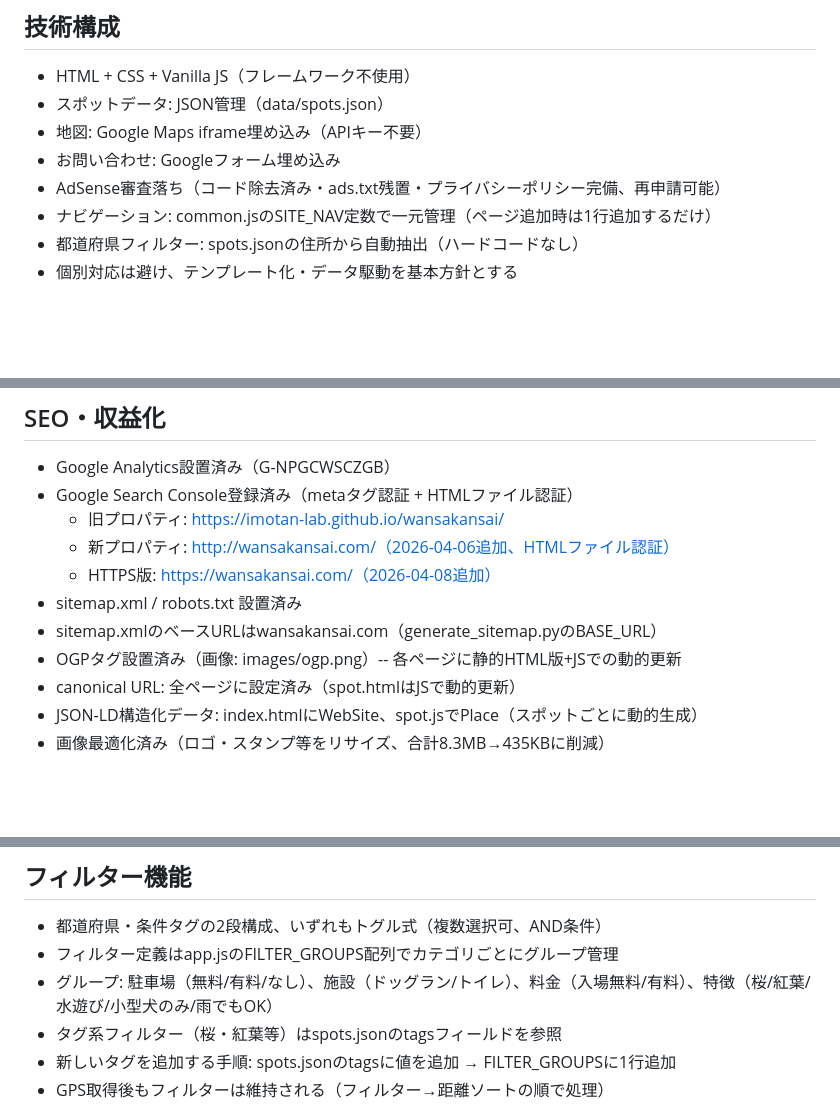
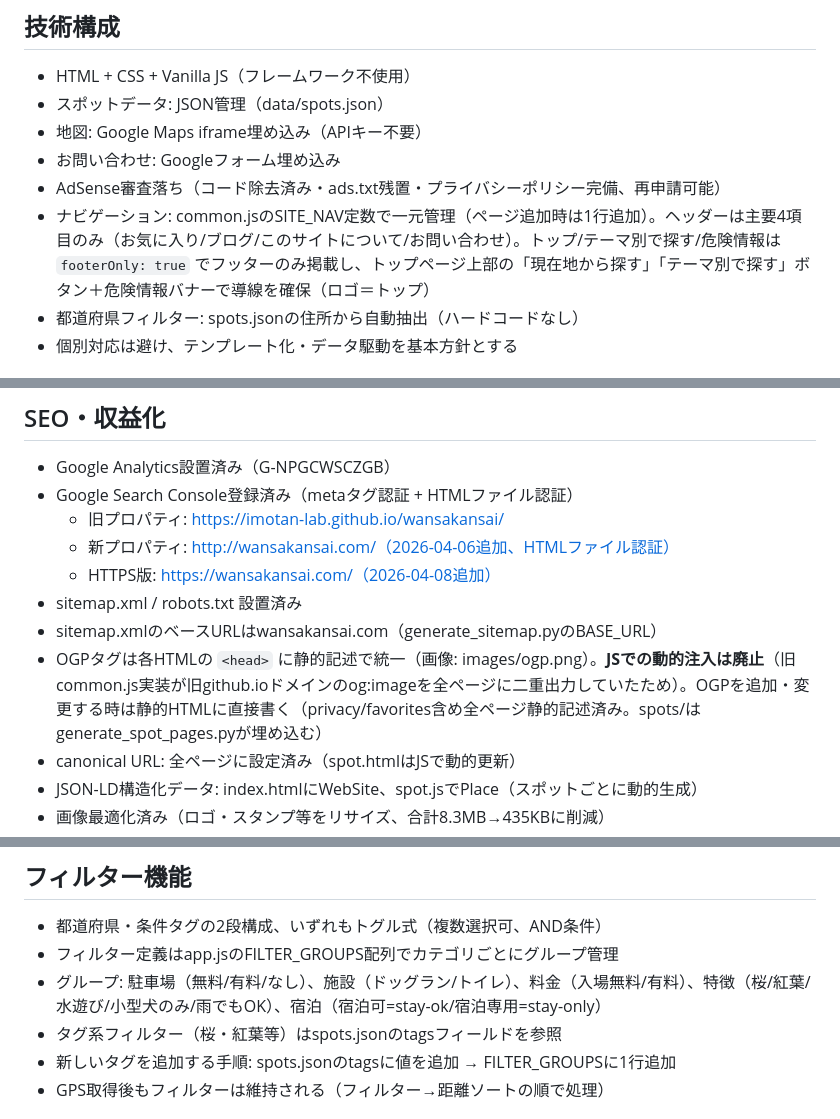
Before and after one commit to imotan-lab/wansakansai, a Markdown page: CLAUDE.md, 3 parts joined by grey strips. Drawn GitHub-style; blank space fills up the shorter version.

Commit message:
CLAUDE.md更新: 監査対応に伴う運用ルール反映
ヘッダー再構成(footerOnly)/OGP静的統一(JS注入廃止)/フィルタにstay系追記/
escapeHtml必須化/和歌山記事の下書き据え置きを記載。

Co-Authored-By: Claude Opus 4.8 <noreply@anthropic.com>

```diff
--- a/CLAUDE.md
+++ b/CLAUDE.md
@@ -13,7 +13,7 @@
 - 地図: Google Maps iframe埋め込み（APIキー不要）
 - お問い合わせ: Googleフォーム埋め込み
 - AdSense審査落ち（コード除去済み・ads.txt残置・プライバシーポリシー完備、再申請可能）
-- ナビゲーション: common.jsのSITE_NAV定数で一元管理（ページ追加時は1行追加するだけ）
+- ナビゲーション: common.jsのSITE_NAV定数で一元管理（ページ追加時は1行追加）。ヘッダーは主要4項目のみ（お気に入り/ブログ/このサイトについて/お問い合わせ）。トップ/テーマ別で探す/危険情報は `footerOnly: true` でフッターのみ掲載し、トップページ上部の「現在地から探す」「テーマ別で探す」ボタン＋危険情報バナーで導線を確保（ロゴ＝トップ）
 - 都道府県フィルター: spots.jsonの住所から自動抽出（ハードコードなし）
 - 個別対応は避け、テンプレート化・データ駆動を基本方針とする
 
@@ -35,7 +35,7 @@
   - HTTPS版: https://wansakansai.com/（2026-04-08追加）
 - sitemap.xml / robots.txt 設置済み
 - sitemap.xmlのベースURLはwansakansai.com（generate_sitemap.pyのBASE_URL）
-- OGPタグ設置済み（画像: images/ogp.png）-- 各ページに静的HTML版+JSでの動的更新
+- OGPタグは各HTMLの `<head>` に静的記述で統一（画像: images/ogp.png）。**JSでの動的注入は廃止**（旧common.js実装が旧github.ioドメインのog:imageを全ページに二重出力していたため）。OGPを追加・変更する時は静的HTMLに直接書く（privacy/favorites含め全ページ静的記述済み。spots/はgenerate_spot_pages.pyが埋め込む）
 - canonical URL: 全ページに設定済み（spot.htmlはJSで動的更新）
 - JSON-LD構造化データ: index.htmlにWebSite、spot.jsでPlace（スポットごとに動的生成）
 - 画像最適化済み（ロゴ・スタンプ等をリサイズ、合計8.3MB→435KBに削減）
@@ -59,7 +59,7 @@
 ## フィルター機能
 - 都道府県・条件タグの2段構成、いずれもトグル式（複数選択可、AND条件）
 - フィルター定義はapp.jsのFILTER_GROUPS配列でカテゴリごとにグループ管理
-- グループ: 駐車場（無料/有料/なし）、施設（ドッグラン/トイレ）、料金（入場無料/有料）、特徴（桜/紅葉/水遊び/小型犬のみ/雨でもOK）
+- グループ: 駐車場（無料/有料/なし）、施設（ドッグラン/トイレ）、料金（入場無料/有料）、特徴（桜/紅葉/水遊び/小型犬のみ/雨でもOK）、宿泊（宿泊可=stay-ok/宿泊専用=stay-only）
 - タグ系フィルター（桜・紅葉等）はspots.jsonのtagsフィールドを参照
 - 新しいタグを追加する手順: spots.jsonのtagsに値を追加 → FILTER_GROUPSに1行追加
 - GPS取得後もフィルターは維持される（フィルター→距離ソートの順で処理）
```
Also changed, not shown: other parts of CLAUDE.md (+2 -1 lines).
